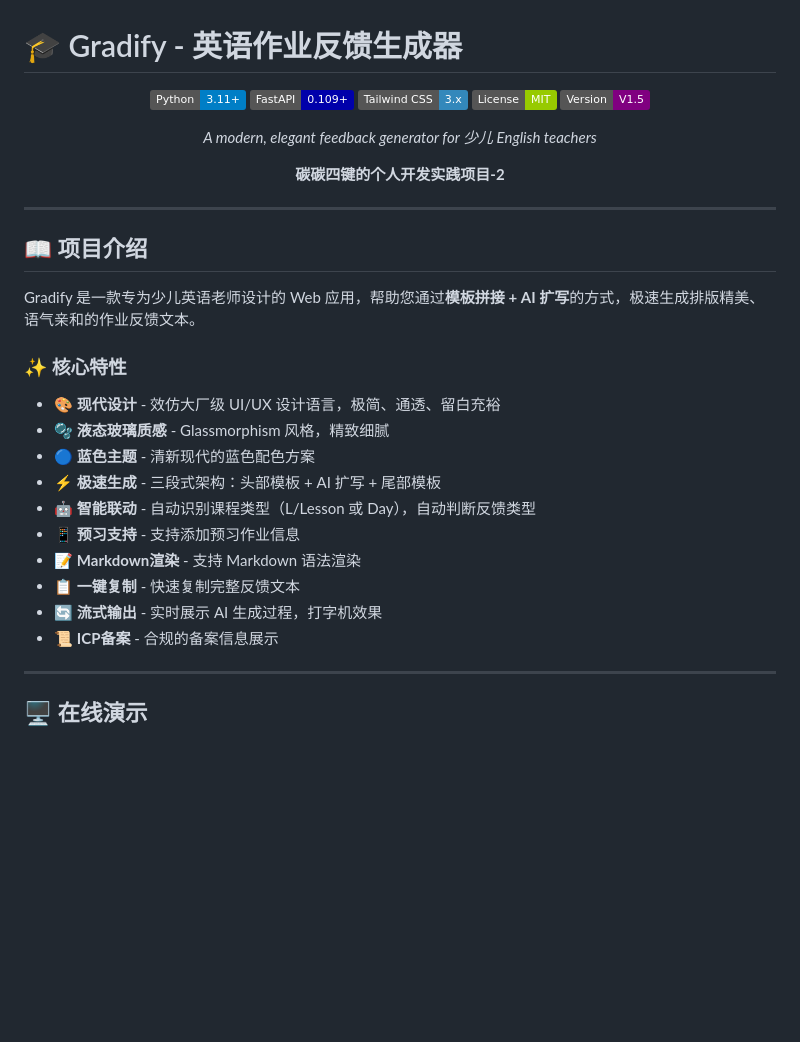
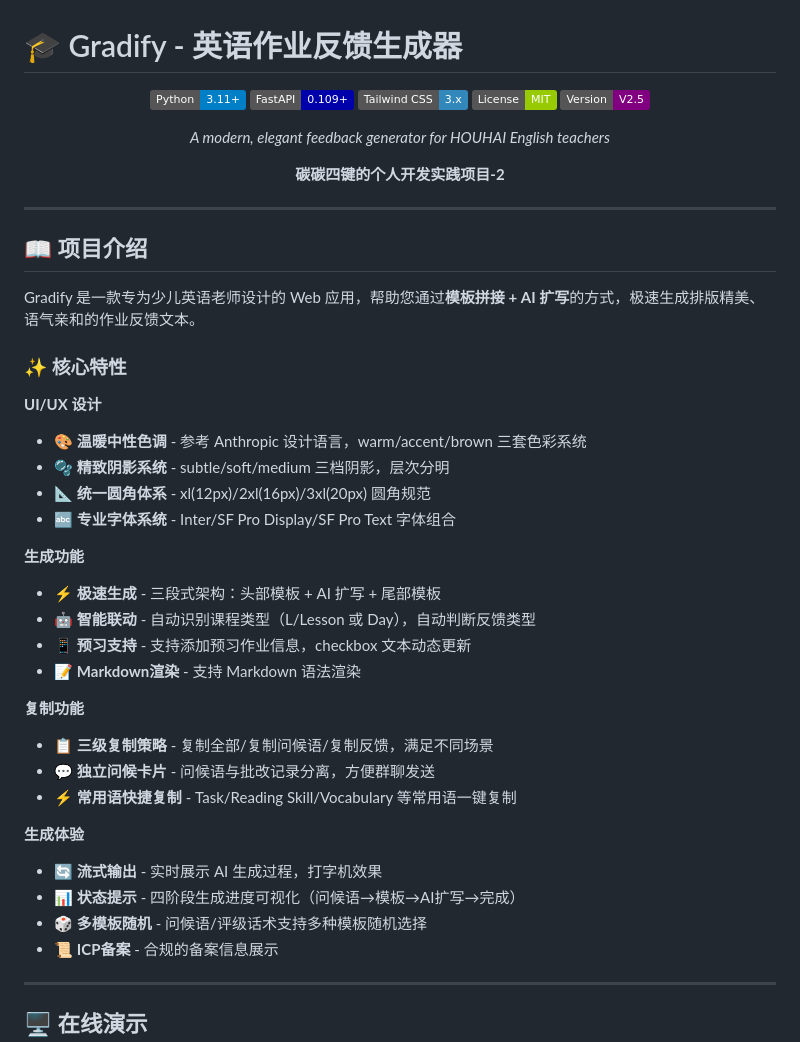
Before and after one commit to Yuntian-Liu/Gradify, a Markdown page: README.md, the part around one of its changes. Rendered like a GitHub page; badges without logos; blank space fills up the shorter version.

```diff
--- a/README.md
+++ b/README.md
@@ -6,9 +6,9 @@
 ![FastAPI](https://img.shields.io/badge/FastAPI-0.109+-00a?logo=fastapi)
 ![Tailwind](https://img.shields.io/badge/Tailwind_CSS-3.x-38b?logo=tailwind-css)
 ![License](https://img.shields.io/badge/License-MIT-green)
-![Version](https://img.shields.io/badge/Version-V1.5-purple)
+![Version](https://img.shields.io/badge/Version-V2.5-purple)
 
-*A modern, elegant feedback generator for 少儿 English teachers*
+*A modern, elegant feedback generator for HOUHAI English teachers*
 
 **碳碳四键的个人开发实践项目-2**
 
@@ -22,15 +22,27 @@ Gradify 是一款专为少儿英语老师设计的 Web 应用，帮助您通过*
 
 ### ✨ 核心特性
 
-- 🎨 **现代设计** - 效仿大厂级 UI/UX 设计语言，极简、通透、留白充裕
-- 🫧 **液态玻璃质感** - Glassmorphism 风格，精致细腻
-- 🔵 **蓝色主题** - 清新现代的蓝色配色方案
+**UI/UX 设计**
+- 🎨 **温暖中性色调** - 参考 Anthropic 设计语言，warm/accent/brown 三套色彩系统
+- 🫧 **精致阴影系统** - subtle/soft/medium 三档阴影，层次分明
+- 📐 **统一圆角体系** - xl(12px)/2xl(16px)/3xl(20px) 圆角规范
+- 🔤 **专业字体系统** - Inter/SF Pro Display/SF Pro Text 字体组合
+
+**生成功能**
 - ⚡ **极速生成** - 三段式架构：头部模板 + AI 扩写 + 尾部模板
 - 🤖 **智能联动** - 自动识别课程类型（L/Lesson 或 Day），自动判断反馈类型
-- 📱 **预习支持** - 支持添加预习作业信息
+- 📱 **预习支持** - 支持添加预习作业信息，checkbox 文本动态更新
 - 📝 **Markdown渲染** - 支持 Markdown 语法渲染
-- 📋 **一键复制** - 快速复制完整反馈文本
+
+**复制功能**
+- 📋 **三级复制策略** - 复制全部/复制问候语/复制反馈，满足不同场景
+- 💬 **独立问候卡片** - 问候语与批改记录分离，方便群聊发送
+- ⚡ **常用语快捷复制** - Task/Reading Skill/Vocabulary 等常用语一键复制
+
+**生成体验**
 - 🔄 **流式输出** - 实时展示 AI 生成过程，打字机效果
+- 📊 **状态提示** - 四阶段生成进度可视化（问候语→模板→AI扩写→完成）
+- 🎲 **多模板随机** - 问候语/评级话术支持多种模板随机选择
 - 📜 **ICP备案** - 合规的备案信息展示
 
 ---
```
Also changed, not shown: other parts of README.md (+67 -12 lines).
